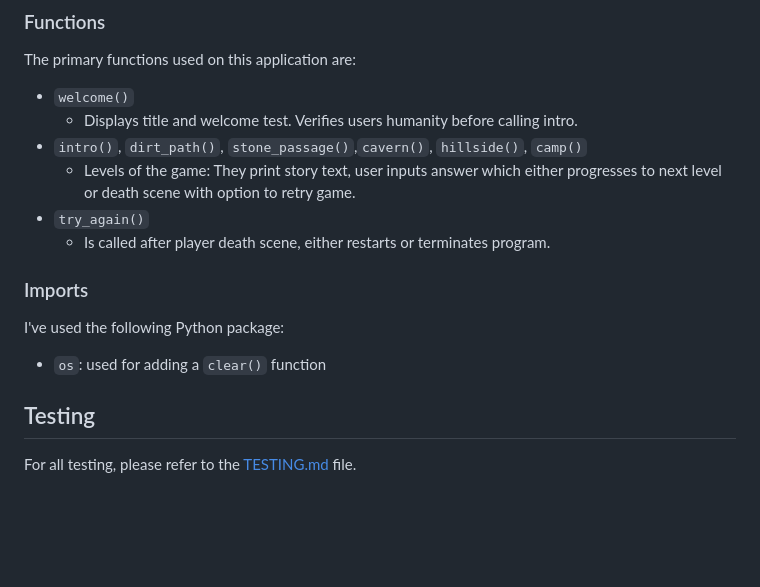
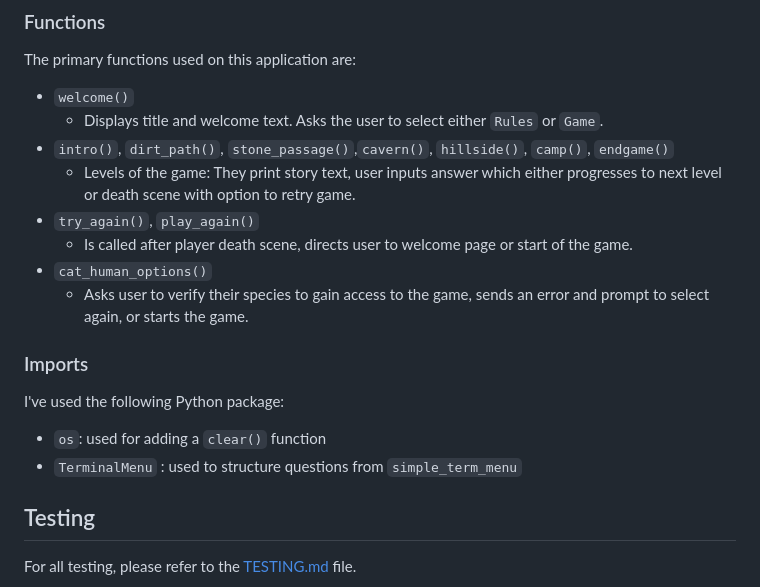
Before and after one commit to Nic-Wallace/killer-cats, a Markdown page: README.md, the part around the change. GitHub-like rendering; blank space fills up the shorter version.

Commit message:
Update functions and imports sections

```diff
--- a/README.md
+++ b/README.md
@@ -102,17 +102,21 @@ Below is the flowchart of the main process of this Python program. It shows the
 The primary functions used on this application are:
 
 - `welcome()`
-    - Displays title and welcome test. Verifies users humanity before calling intro.
-- `intro()`, `dirt_path()`, `stone_passage()`,`cavern()`, `hillside()`, `camp()`
+    - Displays title and welcome text. Asks the user to select either `Rules` or `Game`.
+- `intro()`, `dirt_path()`, `stone_passage()`,`cavern()`, `hillside()`, `camp()`, `endgame()`
     - Levels of the game: They print story text, user inputs answer which either progresses to next level or death scene with option to retry game.
-- `try_again()`
-    - Is called after player death scene, either restarts or terminates program.
+- `try_again()`, `play_again()`
+    - Is called after player death scene, directs user to welcome page or start of the game.
+- `cat_human_options()`
+    - Asks user to verify their species to gain access to the game, sends an error and prompt to select again, or starts
+    the game.
 
 ### Imports
 
 I've used the following Python package:
 
 - `os`: used for adding a `clear()` function
+- `TerminalMenu` : used to structure questions from `simple_term_menu`
 
 ## Testing
 
```
